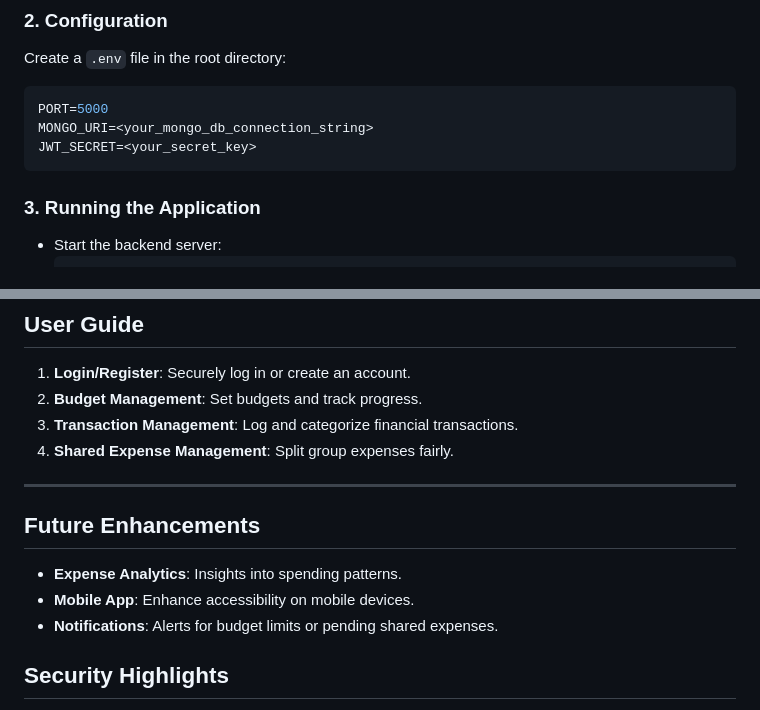
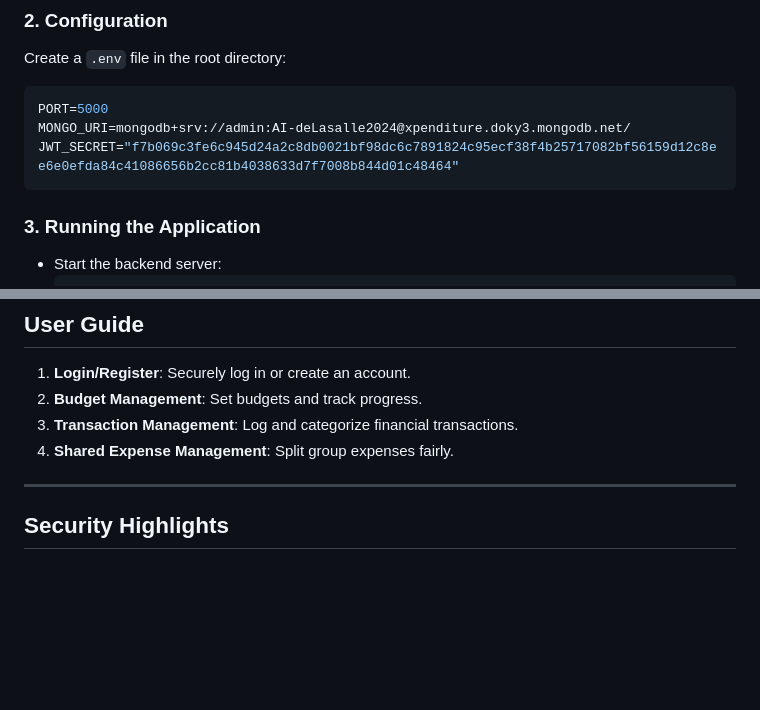
Before and after one commit to rojeanpenano/xpenditure, a Markdown page: README.md, 2 parts joined by grey strips. Rendered like a GitHub page; blank space fills up the shorter version.

````diff
--- a/README.md
+++ b/README.md
@@ -101,8 +101,8 @@ xpenditure-backend/
 Create a `.env` file in the root directory:
 ```bash
 PORT=5000
-MONGO_URI=<your_mongo_db_connection_string>
-JWT_SECRET=<your_secret_key>
+MONGO_URI=mongodb+srv://admin:AI-deLasalle2024@xpenditure.doky3.mongodb.net/
+JWT_SECRET="f7b069c3fe6c945d24a2c8db0021bf98dc6c7891824c95ecf38f4b25717082bf56159d12c8ee6e0efda84c41086656b2cc81b4038633d7f7008b844d01c48464"
 ```
 
 ### **3. Running the Application**
@@ -121,12 +121,6 @@ JWT_SECRET=<your_secret_key>
 4. **Shared Expense Management**: Split group expenses fairly.
 
 ---
-
-## **Future Enhancements**
-- **Expense Analytics**: Insights into spending patterns.
-- **Mobile App**: Enhance accessibility on mobile devices.
-- **Notifications**: Alerts for budget limits or pending shared expenses.
-
 ## **Security Highlights**
 - Secure data transactions with JWT.
 - Enforce role-based access for APIs.
````
